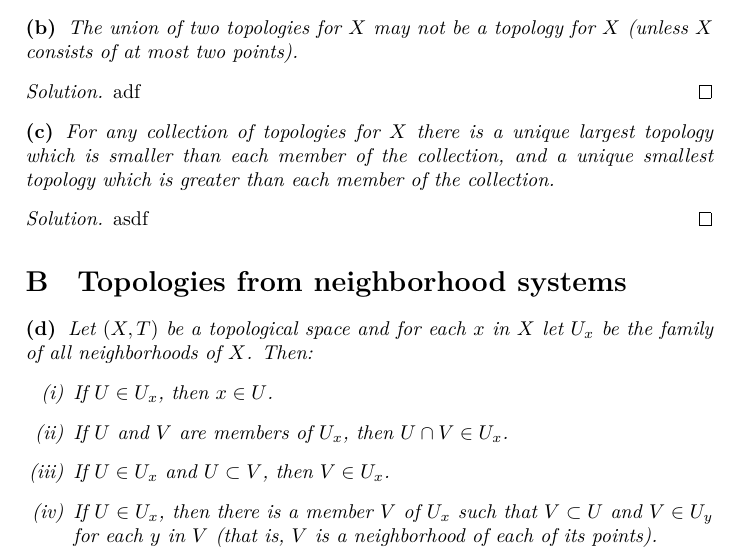
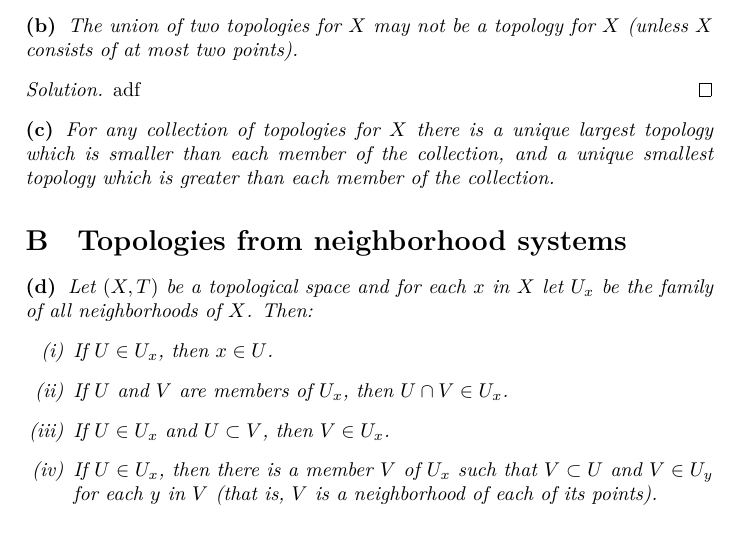
Before and after one commit to mpbsd/topology, a LaTeX book (main.tex, which reads chp/01/sec/a.tex): part of page 3 of 5, cut so that both start at the same text. Compiled offline with XeLaTeX.

Commit message:
sharpening my snips

```diff
--- a/chp/01/sec/a.tex
+++ b/chp/01/sec/a.tex
@@ -5,25 +5,21 @@
   $X$.
 \end{problem}
 
-\begin{proof}[Solution]
+\begin{solution}
   Let $\tau_{\alpha}$ be an arbitrary family of topologies for $X$.
-\end{proof}
+\end{solution}
 
 \begin{problem}
   The union of two topologies for $X$ may not be a topology for $X$ (unless $X$
   consists of at most two points).
 \end{problem}
 
-\begin{proof}[Solution]
+\begin{solution}
   adf
-\end{proof}
+\end{solution}
 
 \begin{problem}
   For any collection of topologies for $X$ there is a unique largest topology
   which is smaller than each member of the collection, and a unique smallest
   topology which is greater than each member of the collection.
 \end{problem}
-
-\begin{proof}[Solution]
-  asdf
-\end{proof}
--- a/main.tex
+++ b/main.tex
@@ -5,20 +5,18 @@
 \usepackage{enumerate}
 \usepackage{mathtools}
 
-% section numbering: capital letters
 \renewcommand{\thesection}{\Alph{section}}
 
-% environment for problems
 \newtheoremstyle{dotless}{\topsep}{\topsep}{\itshape}{0pt}{\bfseries}{}{6pt}{}
+
 \theoremstyle{dotless}
 \newtheorem{problem}{}
 \renewcommand{\theproblem}{(\alph{problem})}
 
-\newtheorem{solution}
+\newenvironment{solution}{\begin{proof}[Solution]}{\end{proof}}
 
-% commands
-\DeclarePairedDelimiter\abs{\lvert}{\rvert}  % absolut value
-\DeclarePairedDelimiter\norm{\lVert}{\rVert} % norm
+\DeclarePairedDelimiter\absolutevalue{\lvert}{\rvert}
+\DeclarePairedDelimiter\norm{\lVert}{\rVert}
 
 \title{General Topology}
 \author{Marcelo Bezerra}
```
Also changed, not shown: chp/01/sec/b.tex (+5 -2 lines).
